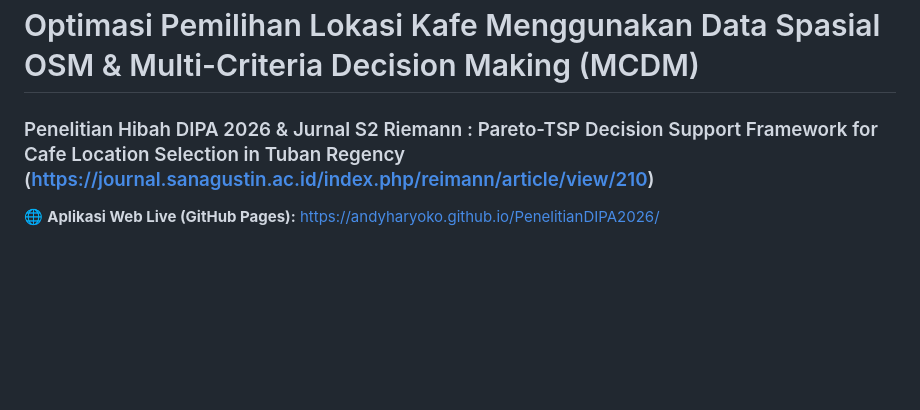
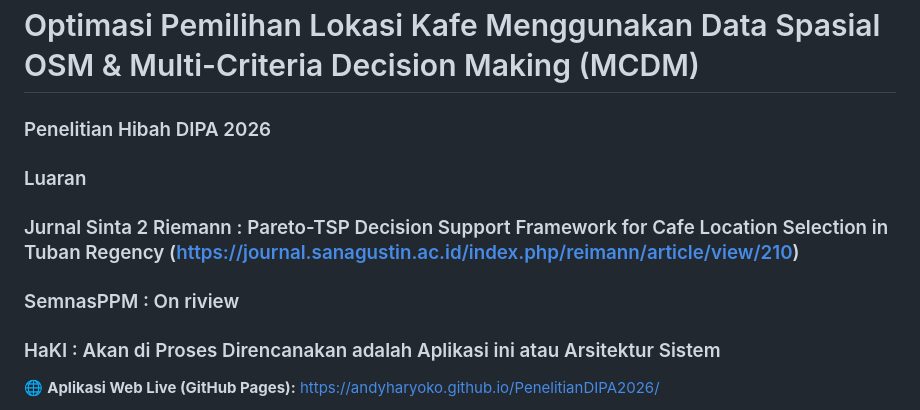
Before and after one commit to andyharyoko/PenelitianDIPA2026, a Markdown page: README.md, the part around the change. Drawn GitHub-style; blank space fills up the shorter version.

```diff
--- a/README.md
+++ b/README.md
@@ -1,6 +1,9 @@
 # Optimasi Pemilihan Lokasi Kafe Menggunakan Data Spasial OSM & Multi-Criteria Decision Making (MCDM)
-### Penelitian Hibah DIPA 2026 & Jurnal S2 Riemann : Pareto-TSP Decision Support Framework for Cafe Location Selection in Tuban Regency (https://journal.sanagustin.ac.id/index.php/reimann/article/view/210)
-
+### Penelitian Hibah DIPA 2026
+### Luaran
+### Jurnal Sinta 2 Riemann : Pareto-TSP Decision Support Framework for Cafe Location Selection in Tuban Regency (https://journal.sanagustin.ac.id/index.php/reimann/article/view/210)
+### SemnasPPM : On riview
+### HaKI : Akan di Proses Direncanakan adalah Aplikasi ini atau Arsitektur Sistem
 🌐 **Aplikasi Web Live (GitHub Pages):** [https://andyharyoko.github.io/PenelitianDIPA2026/](https://andyharyoko.github.io/PenelitianDIPA2026/)
 
 Repositori ini berisi kode sumber komputasi spasial, algoritma Sistem Pendukung Keputusan (SPK/DSS), pemodelan rute *Traveling Salesperson Problem* (TSP), serta aplikasi web interaktif (*WebGIS Decision Hub*) untuk optimasi penentuan lokasi strategis kafe di Kabupaten Tuban, Jawa Timur.
```
